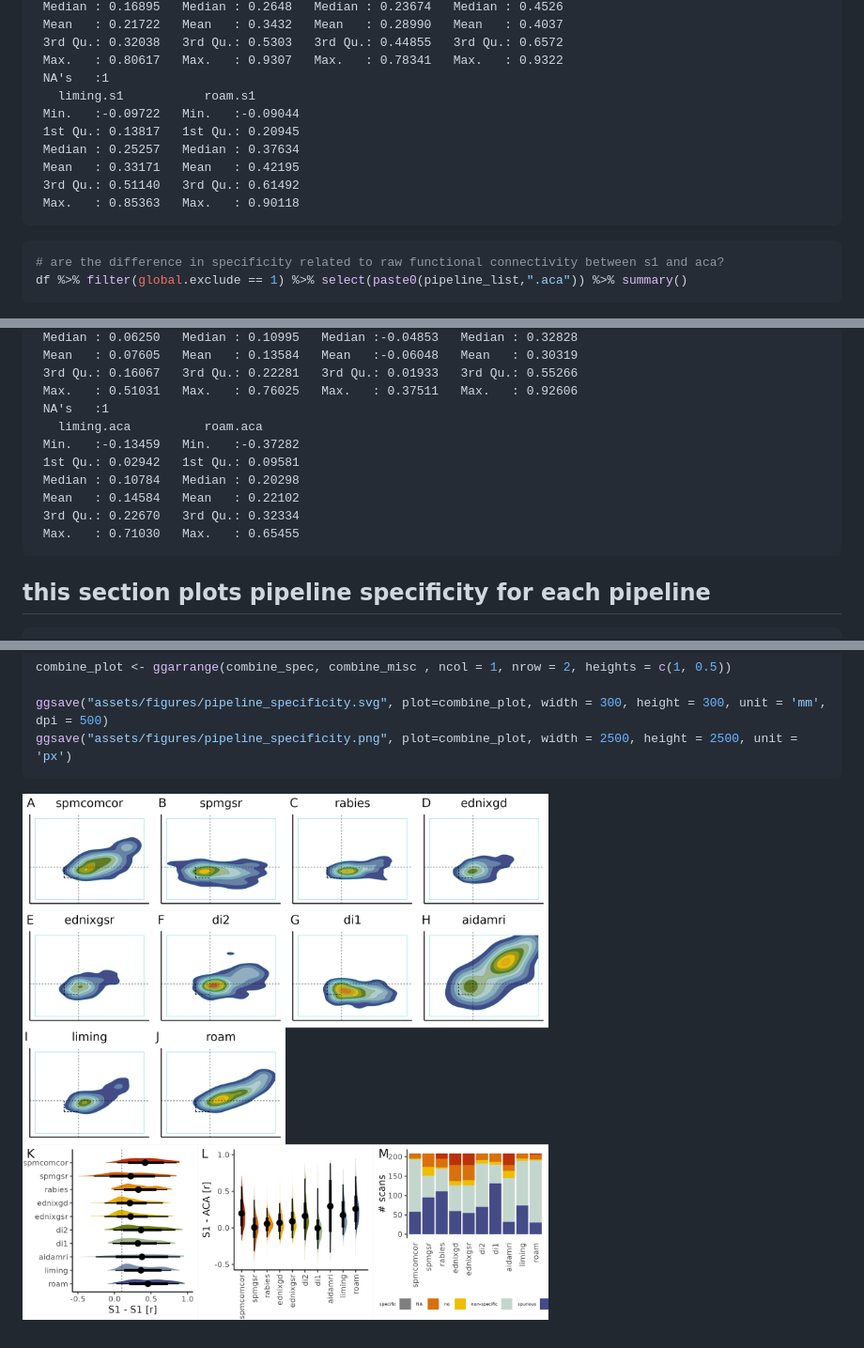
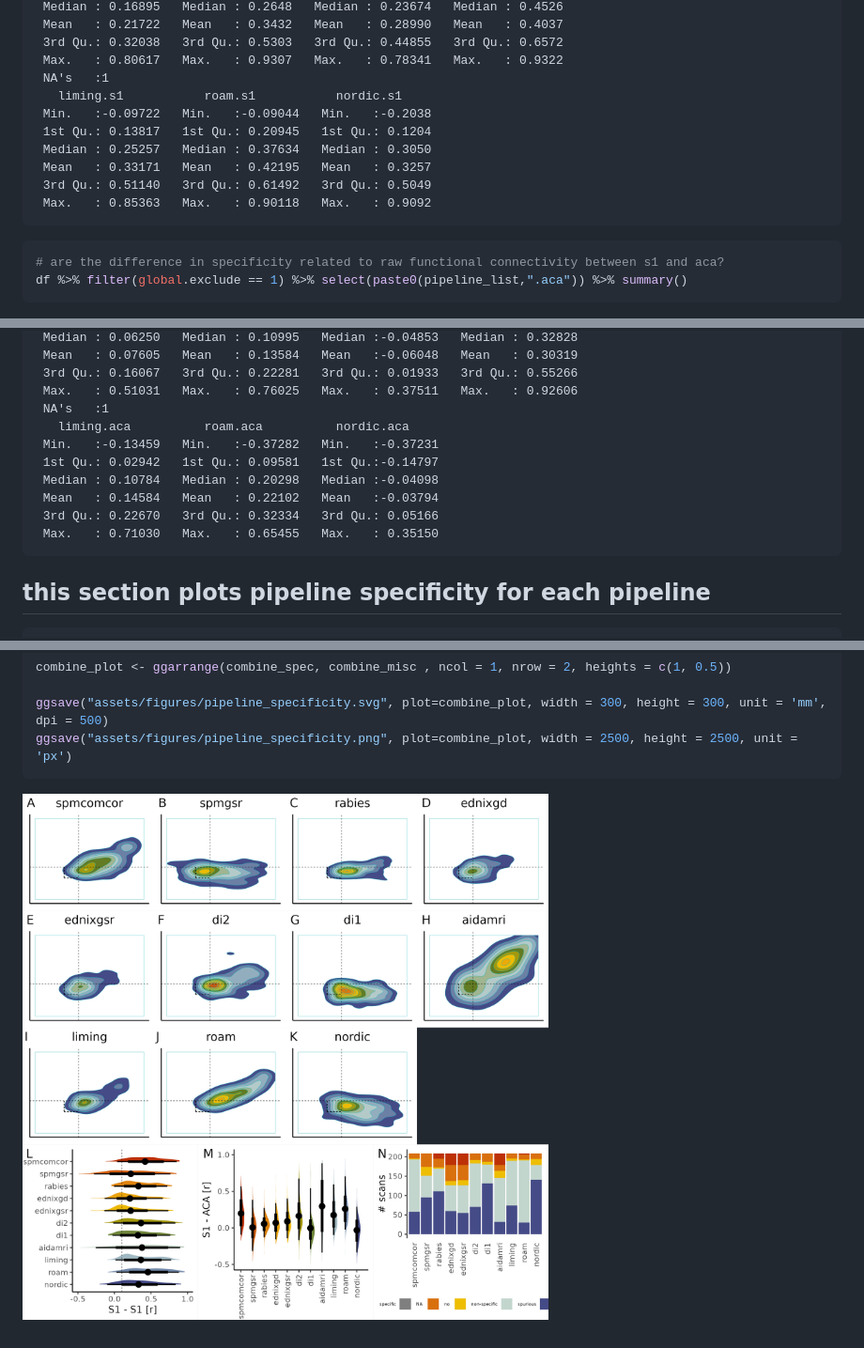
Before and after one commit to grandjeanlab/multiverse, a Markdown page: specificity.md, 3 parts joined by grey strips. Shown: that part at 94% size. Rendered like a GitHub page; pictures changed too: assets/figures/pipeline_specificity.png.

Commit message:
added nordic pipeline

````diff
--- a/specificity.md
+++ b/specificity.md
@@ -172,13 +172,13 @@ df %>% filter(global.exclude == 1) %>% select(paste0(pipeline_list,".s1")) %>% s
      3rd Qu.: 0.32038   3rd Qu.: 0.5303   3rd Qu.: 0.44855   3rd Qu.: 0.6572
      Max.   : 0.80617   Max.   : 0.9307   Max.   : 0.78341   Max.   : 0.9322
      NA's   :1
-       liming.s1           roam.s1
-     Min.   :-0.09722   Min.   :-0.09044
-     1st Qu.: 0.13817   1st Qu.: 0.20945
-     Median : 0.25257   Median : 0.37634
-     Mean   : 0.33171   Mean   : 0.42195
-     3rd Qu.: 0.51140   3rd Qu.: 0.61492
-     Max.   : 0.85363   Max.   : 0.90118
+       liming.s1           roam.s1           nordic.s1
+     Min.   :-0.09722   Min.   :-0.09044   Min.   :-0.2038
+     1st Qu.: 0.13817   1st Qu.: 0.20945   1st Qu.: 0.1204
+     Median : 0.25257   Median : 0.37634   Median : 0.3050
+     Mean   : 0.33171   Mean   : 0.42195   Mean   : 0.3257
+     3rd Qu.: 0.51140   3rd Qu.: 0.61492   3rd Qu.: 0.5049
+     Max.   : 0.85363   Max.   : 0.90118   Max.   : 0.9092
 
 
 ``` r
@@ -202,13 +202,13 @@ df %>% filter(global.exclude == 1) %>% select(paste0(pipeline_list,".aca")) %>%
      3rd Qu.: 0.16067   3rd Qu.: 0.22281   3rd Qu.: 0.01933   3rd Qu.: 0.55266
      Max.   : 0.51031   Max.   : 0.76025   Max.   : 0.37511   Max.   : 0.92606
      NA's   :1
-       liming.aca          roam.aca
-     Min.   :-0.13459   Min.   :-0.37282
-     1st Qu.: 0.02942   1st Qu.: 0.09581
-     Median : 0.10784   Median : 0.20298
-     Mean   : 0.14584   Mean   : 0.22102
-     3rd Qu.: 0.22670   3rd Qu.: 0.32334
-     Max.   : 0.71030   Max.   : 0.65455
+       liming.aca          roam.aca          nordic.aca
+     Min.   :-0.13459   Min.   :-0.37282   Min.   :-0.37231
+     1st Qu.: 0.02942   1st Qu.: 0.09581   1st Qu.:-0.14797
+     Median : 0.10784   Median : 0.20298   Median :-0.04098
+     Mean   : 0.14584   Mean   : 0.22102   Mean   :-0.03794
+     3rd Qu.: 0.22670   3rd Qu.: 0.32334   3rd Qu.: 0.05166
+     Max.   : 0.71030   Max.   : 0.65455   Max.   : 0.35150
 
 
 ## this section plots pipeline specificity for each pipeline
````
Also changed, not shown: other parts of specificity.md (+11 -11 lines), assets/tmp/specificity.png, 3 other files.
